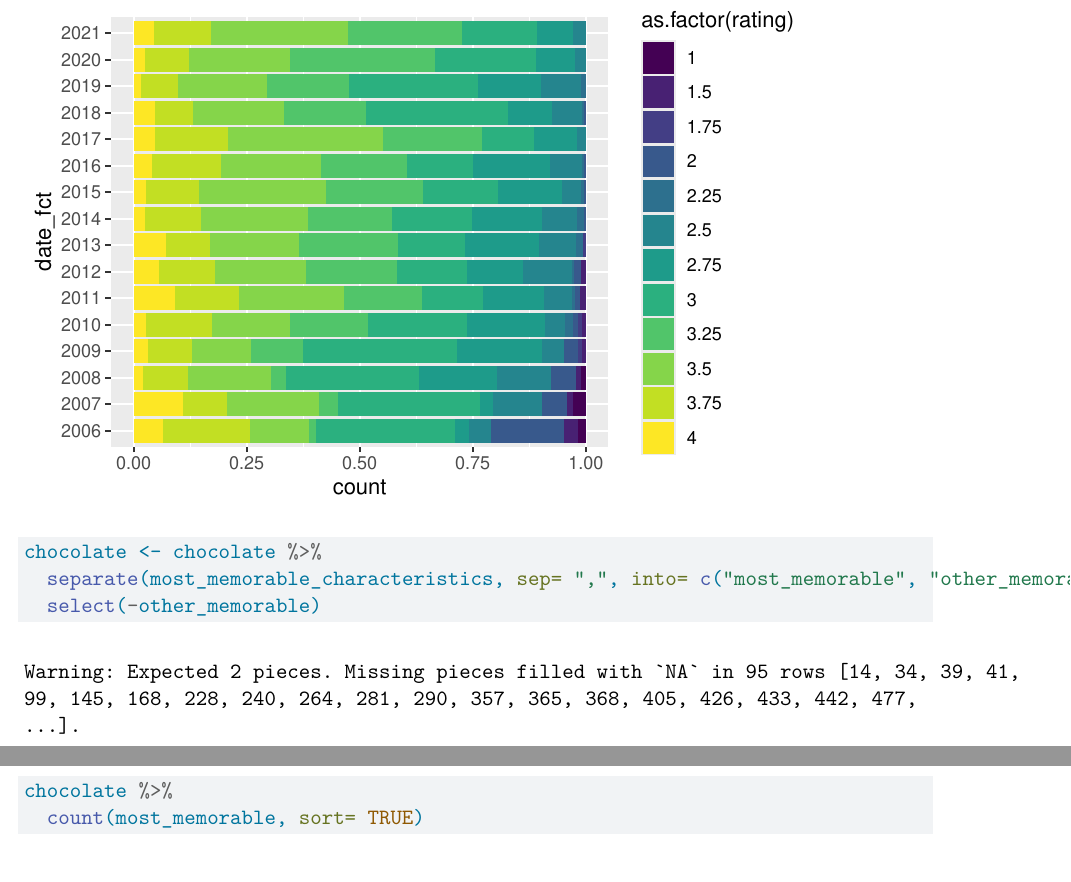
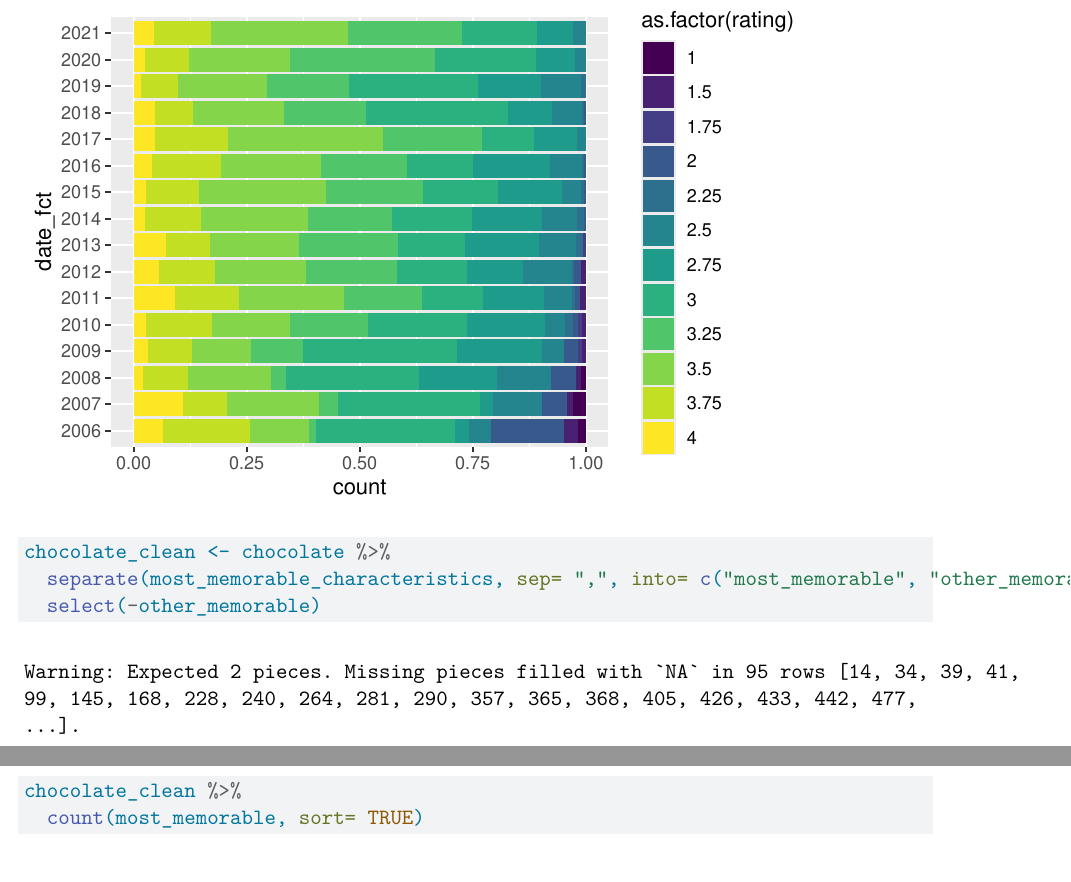
Before and after one commit to sta210-s22/project-ginger_and_stats, a Quarto document (written-report/written-report.qmd): two parts of pages 10 and 11 of 11, joined at a grey line, cut so that both start at the same text. Rendered offline with R 4.5, knitr and Pandoc in place of Quarto, then LaTeX, with nearby package versions; code that draws random numbers runs with fixed seeds of ours.

Commit message:
cleaning dataset

````diff
--- a/written-report/written-report.qmd
+++ b/written-report/written-report.qmd
@@ -232,7 +232,7 @@ ggplot(chocolate, aes(date_fct, fill = as.factor(rating)))+
 ```{r}
 #| label: most-memorable-cleaning
 
-chocolate <- chocolate %>%
+chocolate_clean <- chocolate %>%
   separate(most_memorable_characteristics, sep= ",", into= c("most_memorable", "other_memorable"), extra= "merge") %>%
   select(-other_memorable)
 
@@ -240,7 +240,7 @@ chocolate <- chocolate %>%
 ```
 
 ```{r}
-chocolate %>%
+chocolate_clean %>%
   count(most_memorable, sort= TRUE)
 ```
 
````
